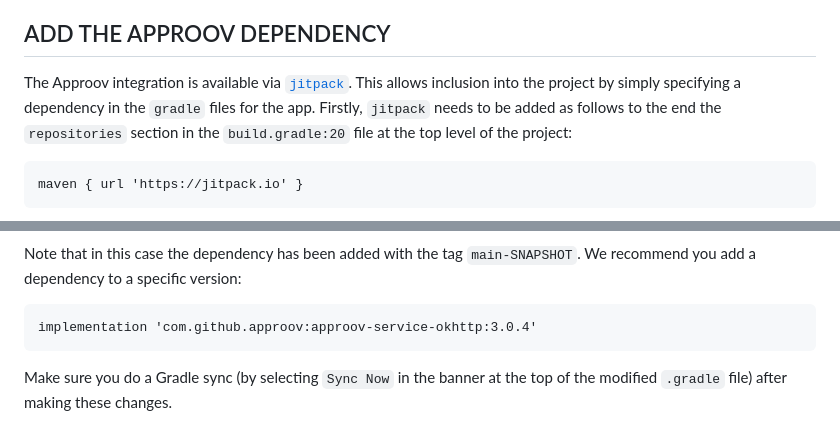
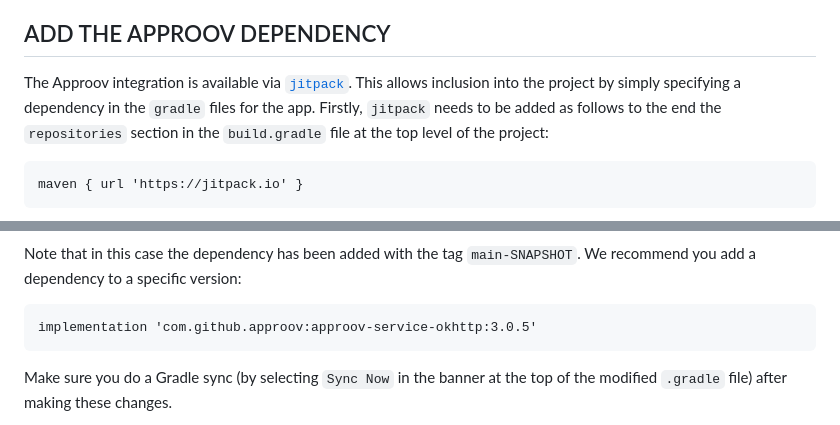
Before and after one commit to approov/quickstart-android-java-okhttp, a Markdown page: SHAPES-EXAMPLE.md, 2 parts joined by grey strips. Drawn GitHub-style.

````diff
--- a/SHAPES-EXAMPLE.md
+++ b/SHAPES-EXAMPLE.md
@@ -38,7 +38,7 @@ The subsequent steps of this guide show you how to provide better protection, ei
 
 ## ADD THE APPROOV DEPENDENCY
 
-The Approov integration is available via [`jitpack`](https://jitpack.io). This allows inclusion into the project by simply specifying a dependency in the `gradle` files for the app. Firstly, `jitpack` needs to be added as follows to the end the `repositories` section in the `build.gradle:20` file at the top level of the project:
+The Approov integration is available via [`jitpack`](https://jitpack.io). This allows inclusion into the project by simply specifying a dependency in the `gradle` files for the app. Firstly, `jitpack` needs to be added as follows to the end the `repositories` section in the `build.gradle` file at the top level of the project:
 
 ```
 maven { url 'https://jitpack.io' }
@@ -53,7 +53,7 @@ The `approov-service-okhttp` dependency needs to be added as follows to the `app
 Note that in this case the dependency has been added with the tag `main-SNAPSHOT`. We recommend you add a dependency to a specific version:
 
 ```
-implementation 'com.github.approov:approov-service-okhttp:3.0.4'
+implementation 'com.github.approov:approov-service-okhttp:3.0.5'
 ```
 
 Make sure you do a Gradle sync (by selecting `Sync Now` in the banner at the top of the modified `.gradle` file) after making these changes.
````
Also changed, not shown: other parts of SHAPES-EXAMPLE.md (+10 -6 lines), REFERENCE.md (added, +174 -0 lines), SECRET-PROTECTION.md (+8 -8 lines), TOKEN-PROTECTION.md (+5 -5 lines), readme-images/approov-fetch.png, readme-images/approov-init-code.png, readme-images/approov-subs-header.png, 5 other files.
